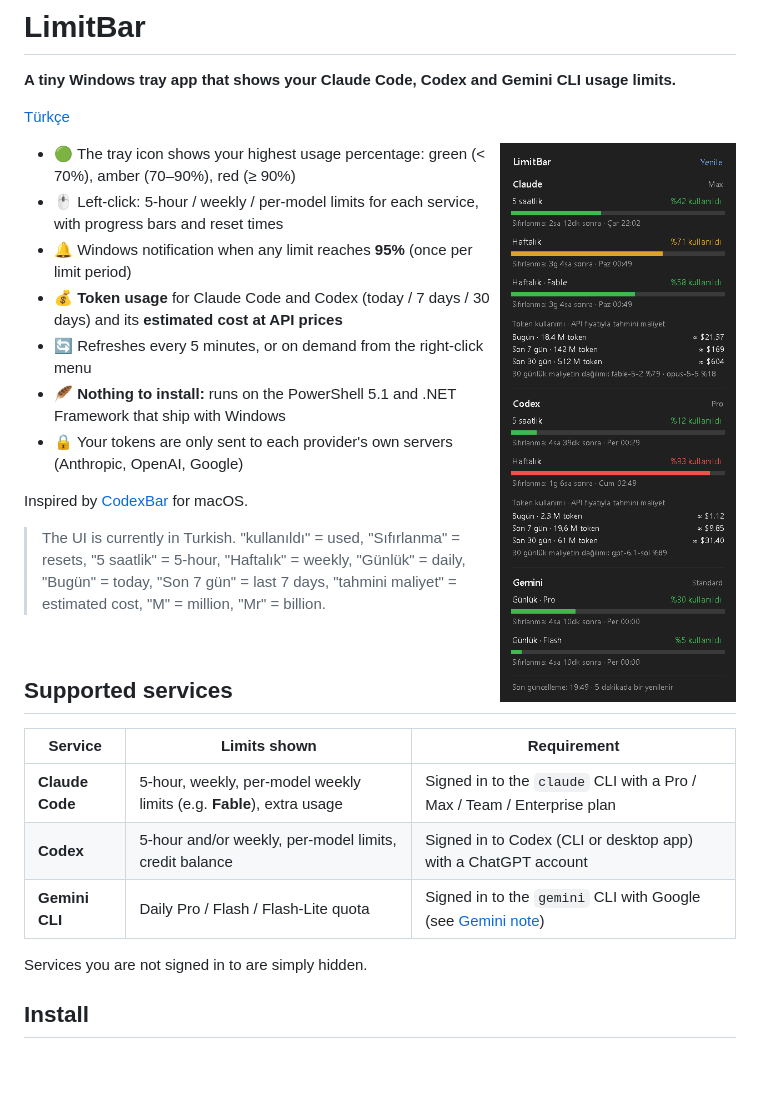
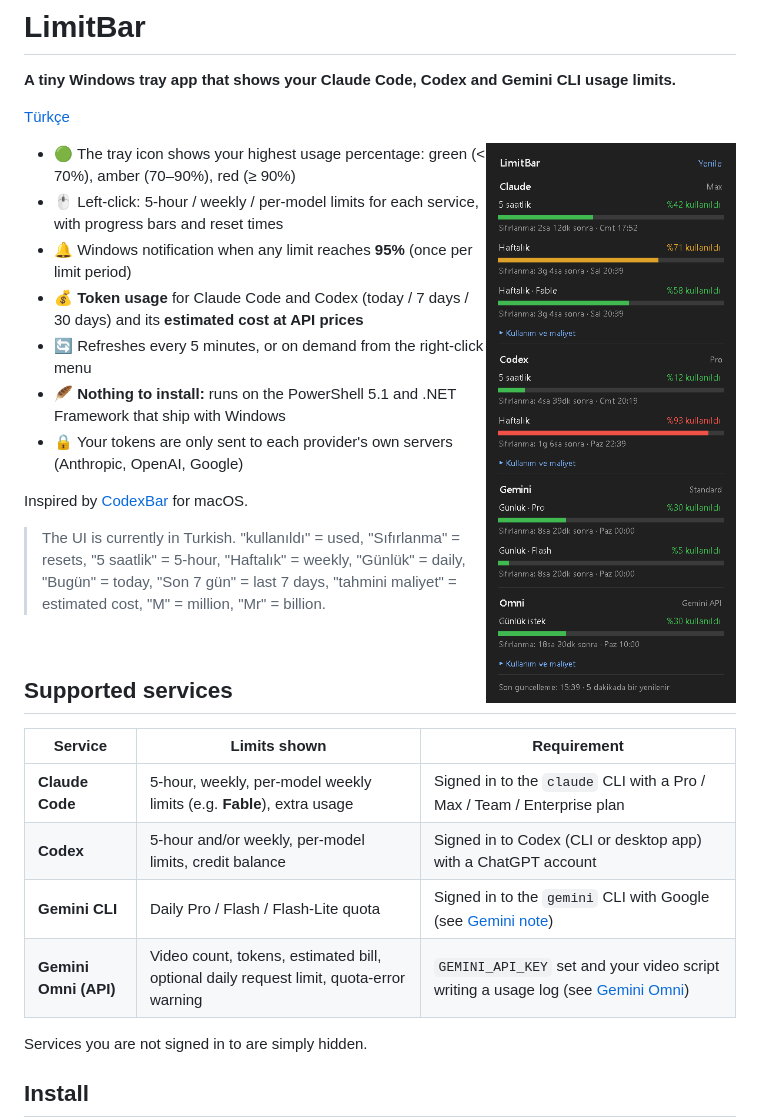
Before and after one commit to gelistirici-user/LimitBar, a Markdown page: README.en.md, the part around one of its changes. GitHub-like rendering; pictures changed too: docs/panel.png; blank space fills up the shorter version.

```diff
--- a/README.en.md
+++ b/README.en.md
@@ -27,6 +27,7 @@ Inspired by [CodexBar](https://github.com/steipete/CodexBar) for macOS.
 | **Claude Code** | 5-hour, weekly, per-model weekly limits (e.g. **Fable**), extra usage | Signed in to the `claude` CLI with a Pro / Max / Team / Enterprise plan |
 | **Codex** | 5-hour and/or weekly, per-model limits, credit balance | Signed in to Codex (CLI or desktop app) with a ChatGPT account |
 | **Gemini CLI** | Daily Pro / Flash / Flash-Lite quota | Signed in to the `gemini` CLI with Google (see [Gemini note](#gemini-note)) |
+| **Gemini Omni (API)** | Video count, tokens, estimated bill, optional daily request limit, quota-error warning | `GEMINI_API_KEY` set and your video script writing a usage log (see [Gemini Omni](#gemini-omni-api)) |
 
 Services you are not signed in to are simply hidden.
 
```
Also changed, not shown: other parts of README.en.md (+27 -0 lines), README.md (+27 -0 lines), 1 other file.
